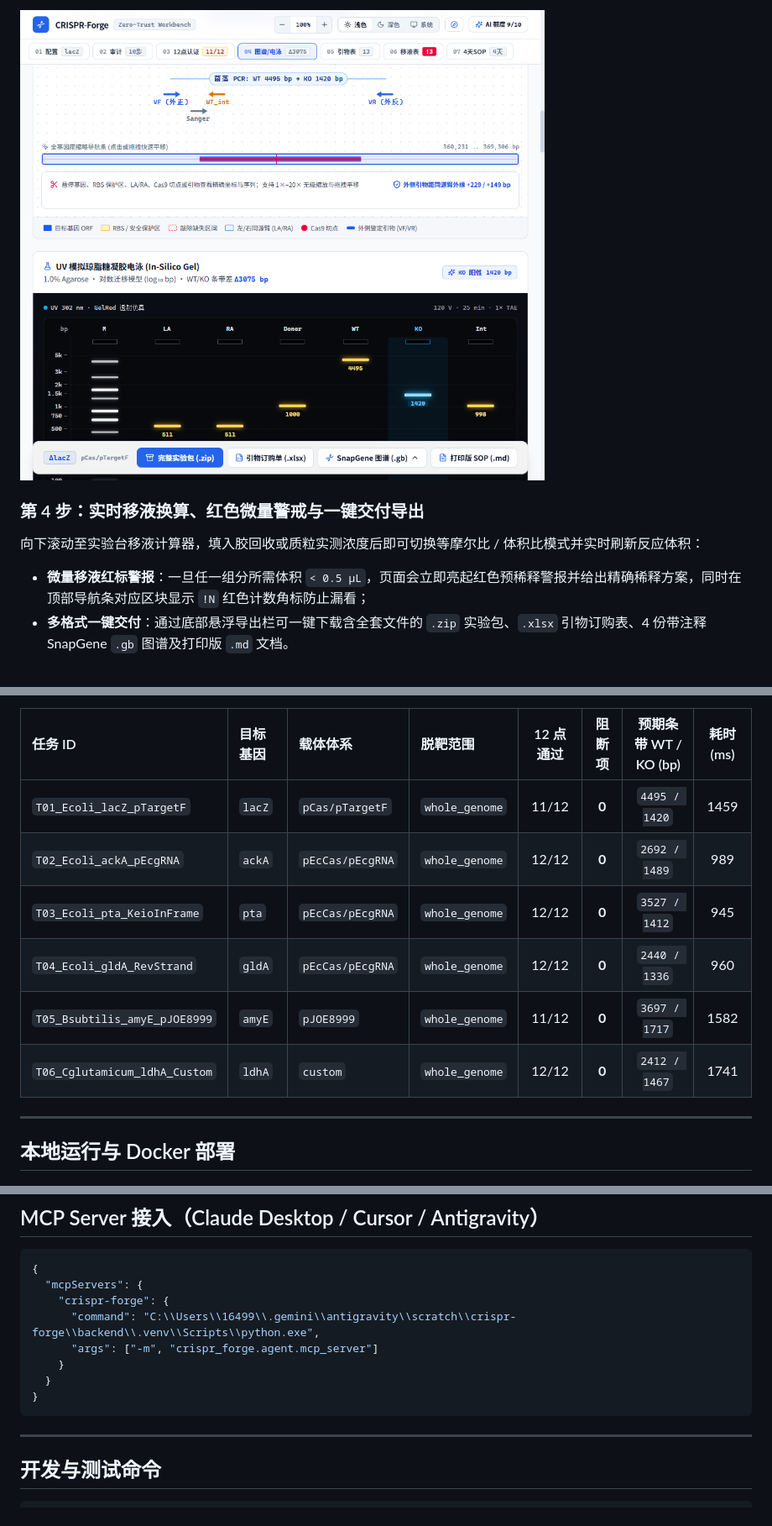
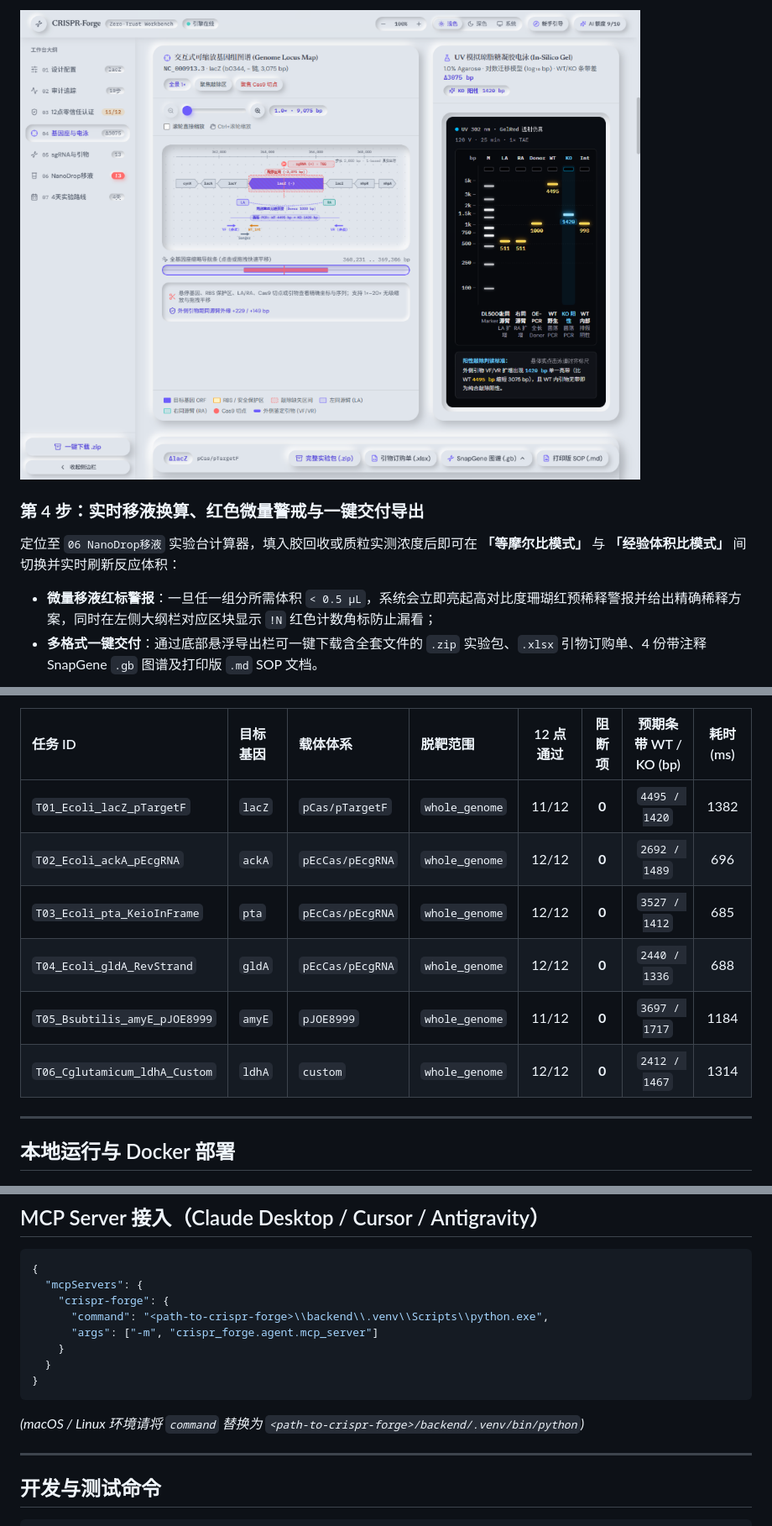
Before and after one commit to St3venZ/crispr-forge, a Markdown page: README.md, 3 parts joined by grey strips. Shown at 84% size. Drawn GitHub-style; pictures changed too: docs/screenshots/step3_locus_and_gel.png.

````diff
--- a/README.md
+++ b/README.md
@@ -73,7 +53,7 @@ flowchart TD
 ![步骤 3：可缩放基因座图谱、引物标尺与 7 泳道 UV 模拟凝胶电泳](docs/screenshots/step3_locus_and_gel.png)
 
 ### 第 4 步：实时移液换算、红色微量警戒与一键交付导出
-向下滚动至实验台移液计算器，填入胶回收或质粒实测浓度后即可切换等摩尔比 / 体积比模式并实时刷新反应体积：
-- **微量移液红标警报**：一旦任一组分所需体积 `< 0.5 μL`，页面会立即亮起红色预稀释警报并给出精确稀释方案，同时在顶部导航条对应区块显示 `!N` 红色计数角标防止漏看；
-- **多格式一键交付**：通过底部悬浮导出栏可一键下载含全套文件的 `.zip` 实验包、`.xlsx` 引物订购表、4 份带注释 SnapGene `.gb` 图谱及打印版 `.md` 文档。
+定位至 `06 NanoDrop移液` 实验台计算器，填入胶回收或质粒实测浓度后即可在 **「等摩尔比模式」** 与 **「经验体积比模式」** 间切换并实时刷新反应体积：
+- **微量移液红标警报**：一旦任一组分所需体积 `< 0.5 μL`，系统会立即亮起高对比度珊瑚红预稀释警报并给出精确稀释方案，同时在左侧大纲栏对应区块显示 `!N` 红色计数角标防止漏看；
+- **多格式一键交付**：通过底部悬浮导出栏可一键下载含全套文件的 `.zip` 实验包、`.xlsx` 引物订购单、4 份带注释 SnapGene `.gb` 图谱及打印版 `.md` SOP 文档。
 
@@ -95,12 +81,12 @@ flowchart TD
 
 | 任务 ID | 目标基因 | 载体体系 | 脱靶范围 | 12 点通过 | 阻断项 | 预期条带 WT / KO (bp) | 耗时 (ms) |
 | :--- | :--- | :--- | :--- | :---: | :---: | :---: | :---: |
-| `T01_Ecoli_lacZ_pTargetF` | `lacZ` | `pCas/pTargetF` | `whole_genome` | 11/12 | **0** | `4495 / 1420` | 1459 |
-| `T02_Ecoli_ackA_pEcgRNA` | `ackA` | `pEcCas/pEcgRNA` | `whole_genome` | 12/12 | **0** | `2692 / 1489` | 989 |
-| `T03_Ecoli_pta_KeioInFrame` | `pta` | `pEcCas/pEcgRNA` | `whole_genome` | 12/12 | **0** | `3527 / 1412` | 945 |
-| `T04_Ecoli_gldA_RevStrand` | `gldA` | `pEcCas/pEcgRNA` | `whole_genome` | 12/12 | **0** | `2440 / 1336` | 960 |
-| `T05_Bsubtilis_amyE_pJOE8999` | `amyE` | `pJOE8999` | `whole_genome` | 11/12 | **0** | `3697 / 1717` | 1582 |
-| `T06_Cglutamicum_ldhA_Custom` | `ldhA` | `custom` | `whole_genome` | 12/12 | **0** | `2412 / 1467` | 1741 |
+| `T01_Ecoli_lacZ_pTargetF` | `lacZ` | `pCas/pTargetF` | `whole_genome` | 11/12 | **0** | `4495 / 1420` | 1382 |
+| `T02_Ecoli_ackA_pEcgRNA` | `ackA` | `pEcCas/pEcgRNA` | `whole_genome` | 12/12 | **0** | `2692 / 1489` | 696 |
+| `T03_Ecoli_pta_KeioInFrame` | `pta` | `pEcCas/pEcgRNA` | `whole_genome` | 12/12 | **0** | `3527 / 1412` | 685 |
+| `T04_Ecoli_gldA_RevStrand` | `gldA` | `pEcCas/pEcgRNA` | `whole_genome` | 12/12 | **0** | `2440 / 1336` | 688 |
+| `T05_Bsubtilis_amyE_pJOE8999` | `amyE` | `pJOE8999` | `whole_genome` | 11/12 | **0** | `3697 / 1717` | 1184 |
+| `T06_Cglutamicum_ldhA_Custom` | `ldhA` | `custom` | `whole_genome` | 12/12 | **0** | `2412 / 1467` | 1314 |
 
 ---
 
@@ -130,12 +116,13 @@ docker compose up -d --build
 {
   "mcpServers": {
     "crispr-forge": {
-      "command": "C:\\Users\\16499\\.gemini\\antigravity\\scratch\\crispr-forge\\backend\\.venv\\Scripts\\python.exe",
+      "command": "<path-to-crispr-forge>\\backend\\.venv\\Scripts\\python.exe",
       "args": ["-m", "crispr_forge.agent.mcp_server"]
     }
   }
 }
 ```
+*(macOS / Linux 环境请将 `command` 替换为 `<path-to-crispr-forge>/backend/.venv/bin/python`)*
 
 ---
 
````
Also changed, not shown: other parts of README.md (+18 -32 lines), docs/screenshots/step1_onboarding_tour.png, docs/screenshots/step2_config_and_reagents.png, docs/screenshots/step4_pipetting_and_export.png, docs/screenshots/step5_dark_mode_verification.png (added).
